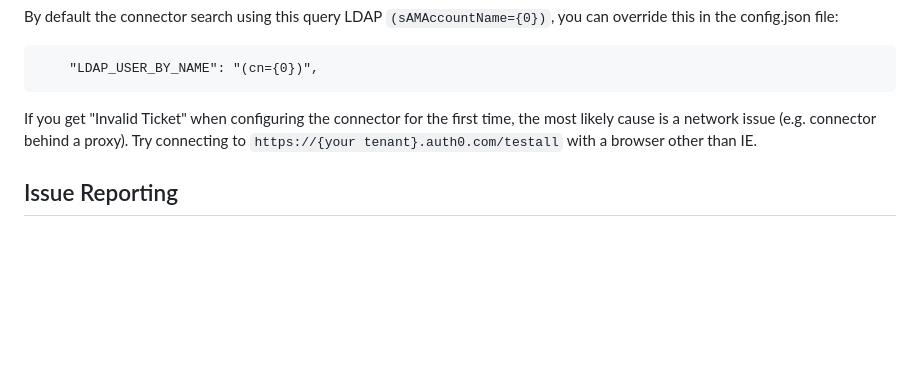
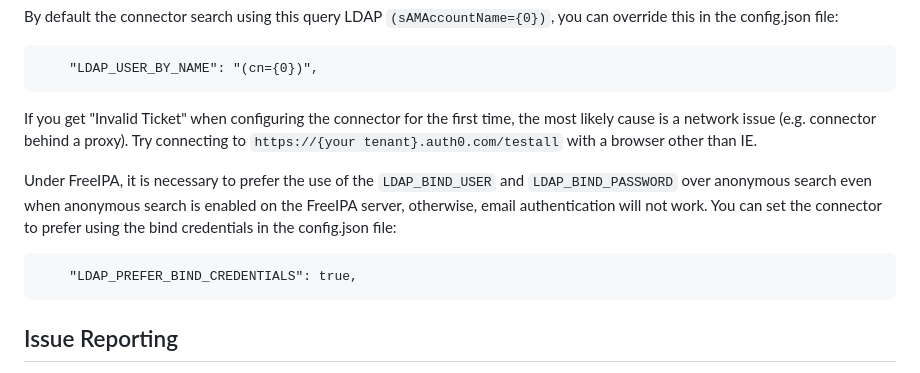
Before and after one commit to auth0/ad-ldap-connector, a Markdown page: README.md, the part around the change. Drawn GitHub-style; blank space fills up the shorter version.

Commit message:
updates README.md with description of new setting

````diff
--- a/README.md
+++ b/README.md
@@ -104,6 +104,12 @@ By default the connector search using this query LDAP `(sAMAccountName={0})`, yo
 
 If you get "Invalid Ticket" when configuring the connector for the first time, the most likely cause is a network issue (e.g. connector behind a proxy). Try connecting to `https://{your tenant}.auth0.com/testall` with a browser other than IE.
 
+Under FreeIPA, it is necessary to prefer the use of the `LDAP_BIND_USER` and `LDAP_BIND_PASSWORD` over anonymous search even when anonymous search is enabled on the FreeIPA server, otherwise, email authentication will not work. You can set the connector to prefer using the bind credentials in the config.json file:
+
+```
+    "LDAP_PREFER_BIND_CREDENTIALS": true,
+```
+
 ## Issue Reporting
 
 If you have found a bug or if you have a feature request, please report them
````
